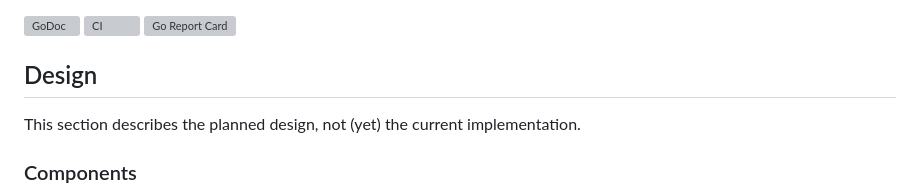
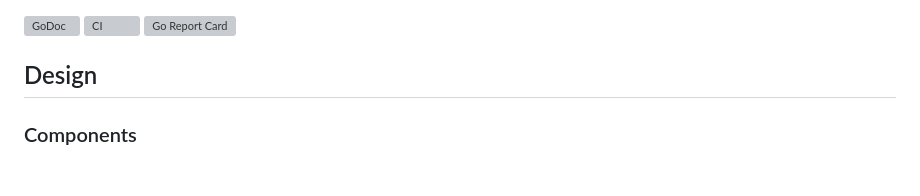
Before and after one commit to lafeingcrokodil/flashcards, a Markdown page: README.md, the part around the change. Drawn GitHub-style; blank space fills up the shorter version; grey boxes are pictures that could not be loaded.

Commit message:
The design should now match the implementation

```diff
--- a/README.md
+++ b/README.md
@@ -9,8 +9,6 @@ For a list of available commands, run `make`.
 [![Go Report Card](https://goreportcard.com/badge/github.com/lafeingcrokodil/flashcards)](https://goreportcard.com/report/github.com/lafeingcrokodil/flashcards)
 
 ## Design
-
-This section describes the planned design, not (yet) the current implementation.
 
 ### Components
 
```
